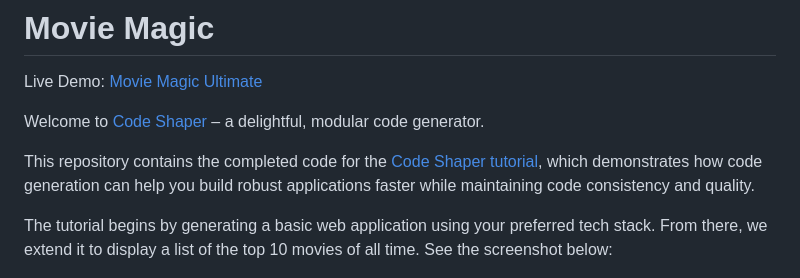
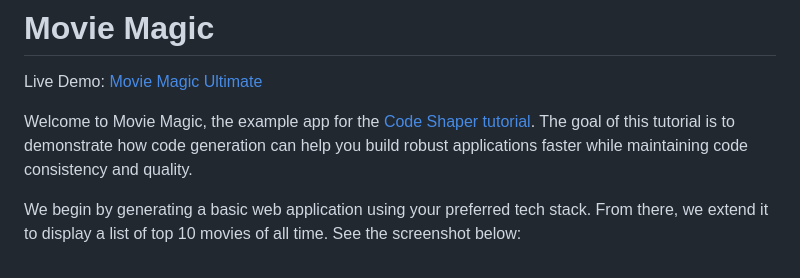
Before and after one commit to code-shaper/movie-magic, a Markdown page: README.md, the part around the change. Drawn GitHub-style.

Commit message:
chore: update README.md

```diff
--- a/README.md
+++ b/README.md
@@ -2,17 +2,14 @@
 
 Live Demo: [Movie Magic Ultimate](https://movie-magic-ultimate.vercel.app/)
 
-Welcome to [Code Shaper](https://code-shaper.dev) – a delightful, modular code
-generator.
+Welcome to Movie Magic, the example app for the
+[Code Shaper tutorial](https://code-shaper.dev/docs/getting-started/core-concepts).
+The goal of this tutorial is to demonstrate how code generation can help you
+build robust applications faster while maintaining code consistency and quality.
 
-This repository contains the completed code for the
-[Code Shaper tutorial](https://code-shaper.dev/docs/getting-started/core-concepts),
-which demonstrates how code generation can help you build robust applications
-faster while maintaining code consistency and quality.
-
-The tutorial begins by generating a basic web application using your preferred
-tech stack. From there, we extend it to display a list of the top 10 movies of
-all time. See the screenshot below:
+We begin by generating a basic web application using your preferred tech stack.
+From there, we extend it to display a list of top 10 movies of all time. See the
+screenshot below:
 
 ![Movie Magic Tutorial](assets/movie-magic-tutorial.png)
 
```
